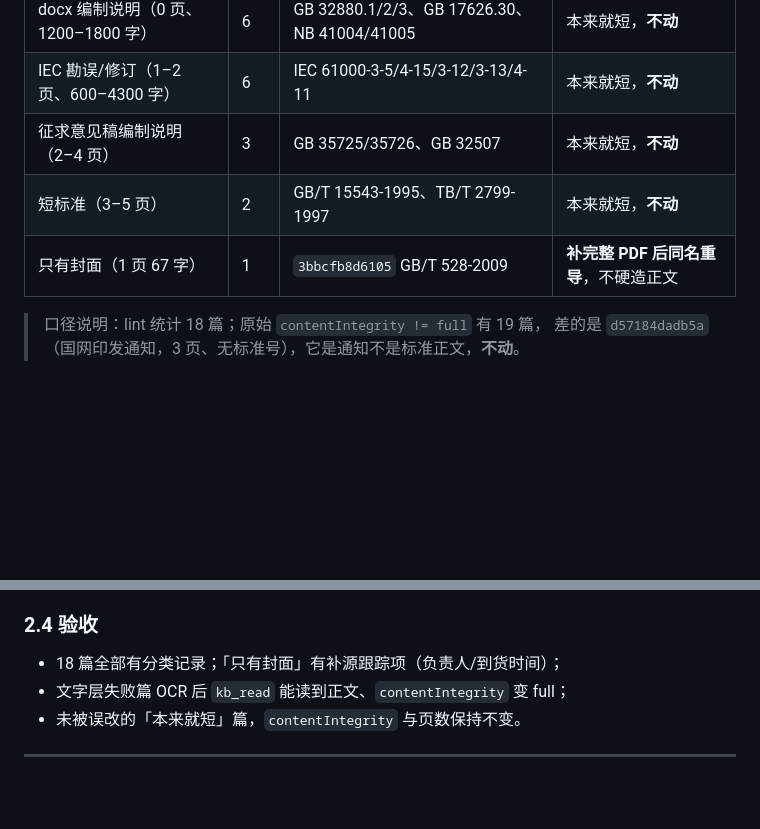
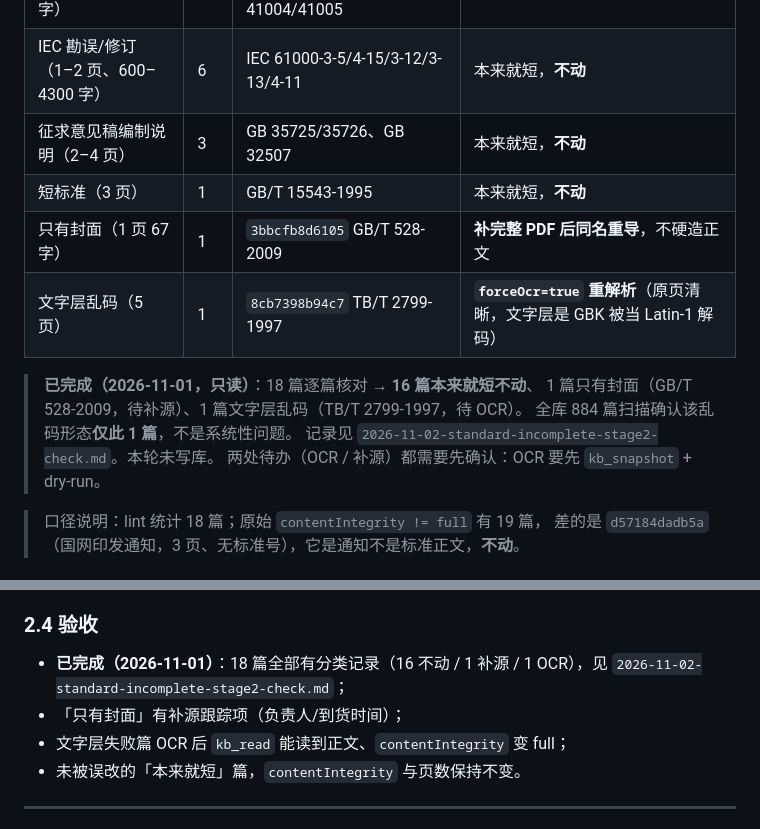
Before and after one commit to 135642-163/dsh-knowledge-base, a Markdown page: docs/reports/2026-11-02-standard-data-cleanup-runbook.md, 2 parts joined by grey strips. Drawn GitHub-style; blank space fills up the shorter version.

```diff
--- a/docs/reports/2026-11-02-standard-data-cleanup-runbook.md
+++ b/docs/reports/2026-11-02-standard-data-cleanup-runbook.md
@@ -260,8 +260,15 @@ POST /kb/api/kbs/标准/quality/actions
 | docx 编制说明（0 页、1200–1800 字） | 6 | GB 32880.1/2/3、GB 17626.30、NB 41004/41005 | 本来就短，**不动** |
 | IEC 勘误/修订（1–2 页、600–4300 字） | 6 | IEC 61000-3-5/4-15/3-12/3-13/4-11 | 本来就短，**不动** |
 | 征求意见稿编制说明（2–4 页） | 3 | GB 35725/35726、GB 32507 | 本来就短，**不动** |
-| 短标准（3–5 页） | 2 | GB/T 15543-1995、TB/T 2799-1997 | 本来就短，**不动** |
+| 短标准（3 页） | 1 | GB/T 15543-1995 | 本来就短，**不动** |
 | 只有封面（1 页 67 字） | 1 | `3bbcfb8d6105` GB/T 528-2009 | **补完整 PDF 后同名重导**，不硬造正文 |
+| 文字层乱码（5 页） | 1 | `8cb7398b94c7` TB/T 2799-1997 | **`forceOcr=true` 重解析**（原页清晰，文字层是 GBK 被当 Latin-1 解码） |
+
+> **已完成（2026-11-01，只读）**：18 篇逐篇核对 → **16 篇本来就短不动**、
+> 1 篇只有封面（GB/T 528-2009，待补源）、1 篇文字层乱码（TB/T 2799-1997，待 OCR）。
+> 全库 884 篇扫描确认该乱码形态**仅此 1 篇**，不是系统性问题。
+> 记录见 `2026-11-02-standard-incomplete-stage2-check.md`。本轮未写库。
+> 两处待办（OCR / 补源）都需要先确认：OCR 要先 `kb_snapshot` + dry-run。
 
 > 口径说明：lint 统计 18 篇；原始 `contentIntegrity != full` 有 19 篇，
 > 差的是 `d57184dadb5a`（国网印发通知，3 页、无标准号），它是通知不是标准正文，**不动**。
@@ -285,7 +292,9 @@ POST /kb/api/kbs/标准/quality/actions
 
 ### 2.4 验收
 
-- 18 篇全部有分类记录；「只有封面」有补源跟踪项（负责人/到货时间）；
+- **已完成（2026-11-01）**：18 篇全部有分类记录（16 不动 / 1 补源 / 1 OCR），见
+  `2026-11-02-standard-incomplete-stage2-check.md`；
+- 「只有封面」有补源跟踪项（负责人/到货时间）；
 - 文字层失败篇 OCR 后 `kb_read` 能读到正文、`contentIntegrity` 变 full；
 - 未被误改的「本来就短」篇，`contentIntegrity` 与页数保持不变。
 
```
Also changed, not shown: docs/reports/2026-11-02-standard-incomplete-stage2-check.md (added, +69 -0 lines).
